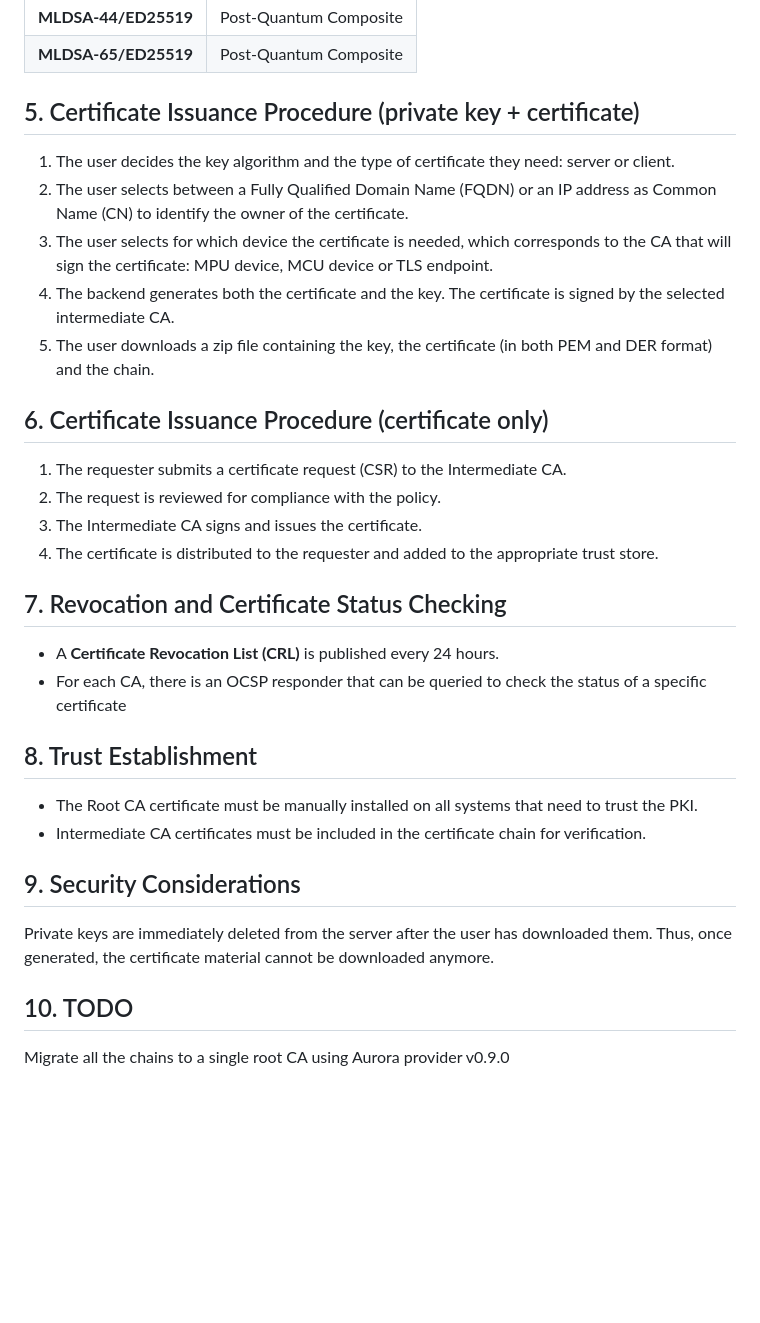
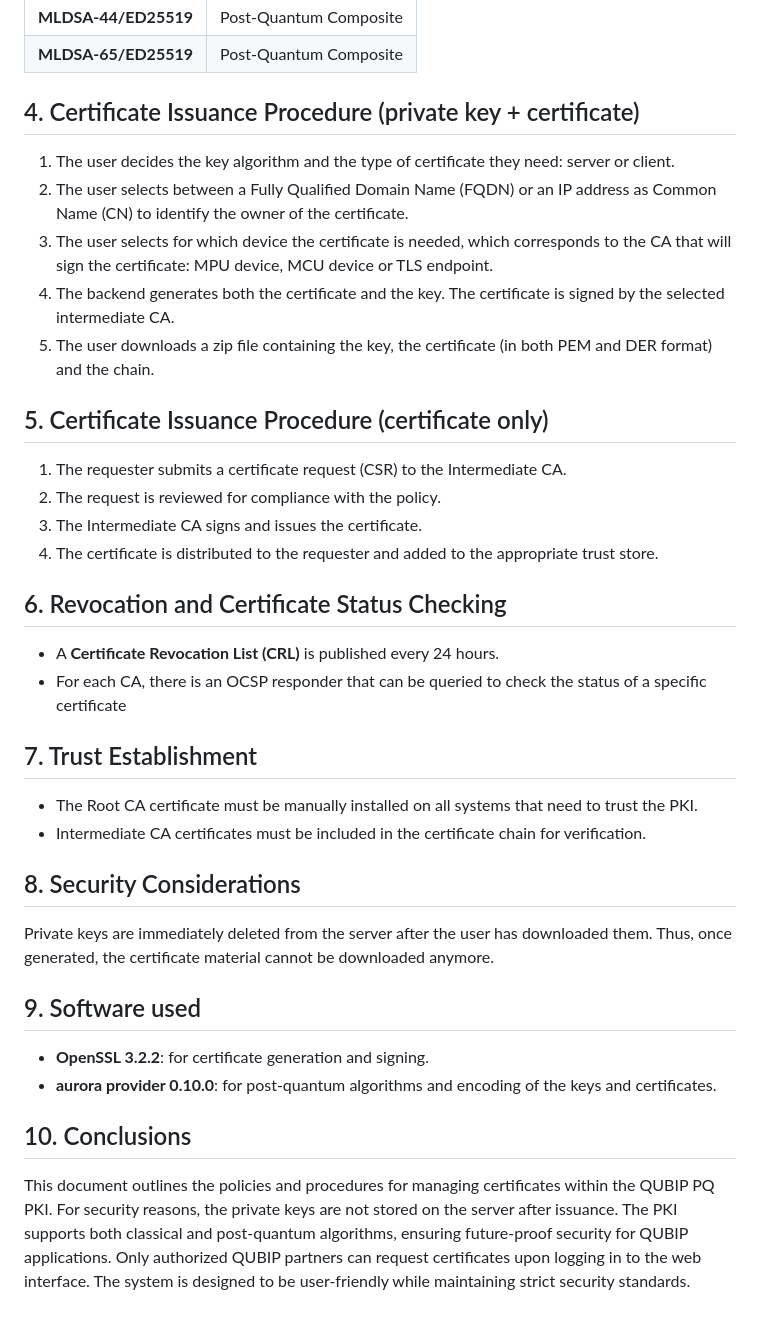
Before and after one commit to QUBIP/pq-qubip-pki, a Markdown page: README.md, the part around one of its changes. Drawn GitHub-style; blank space fills up the shorter version.

```diff
--- a/README.md
+++ b/README.md
@@ -48,30 +30,35 @@ This chain is used within the DM pilot for MCU IoT devices that connect to the M
 | **MLDSA-87**     |Pure Post-Quantum |
 | **MLDSA-44/ED25519**     | Post-Quantum Composite |
 | **MLDSA-65/ED25519**     | Post-Quantum Composite |
-## 5. Certificate Issuance Procedure (private key + certificate)
+## 4. Certificate Issuance Procedure (private key + certificate)
 1. The user decides the key algorithm and the type of certificate they need: server or client.
 2. The user selects between a Fully Qualified Domain Name (FQDN) or an IP address as Common Name (CN) to identify the owner of the certificate.
 3. The user selects for which device the certificate is needed, which corresponds to the CA that will sign the certificate: MPU device, MCU device or TLS endpoint.
 4. The backend generates both the certificate and the key. The certificate is signed by the selected intermediate CA.
 4. The user downloads a zip file containing the key, the certificate (in both PEM and DER format) and the chain.
 
-## 6. Certificate Issuance Procedure (certificate only)
+## 5. Certificate Issuance Procedure (certificate only)
 1. The requester submits a certificate request (CSR) to the Intermediate CA.
 2. The request is reviewed for compliance with the policy.
 3. The Intermediate CA signs and issues the certificate.
 4. The certificate is distributed to the requester and added to the appropriate trust store.
 
-## 7. Revocation and Certificate Status Checking
+## 6. Revocation and Certificate Status Checking
 - A **Certificate Revocation List (CRL)** is published every 24 hours.
 - For each CA, there is an OCSP responder that can be queried to check the status of a specific certificate
 
-## 8. Trust Establishment
+## 7. Trust Establishment
 - The Root CA certificate must be manually installed on all systems that need to trust the PKI.
 - Intermediate CA certificates must be included in the certificate chain for verification.
 
-## 9. Security Considerations
+## 8. Security Considerations
 Private keys are immediately deleted from the server after the user has downloaded them. Thus, once generated, the certificate material cannot be downloaded anymore.
 
+## 9. Software used
+- **OpenSSL 3.2.2**: for certificate generation and signing.
+- **aurora provider 0.10.0**: for post-quantum algorithms and encoding of the keys and certificates.
 
-## 10. TODO
-Migrate all the chains to a single root CA using Aurora provider v0.9.0
+## 10. Conclusions
+This document outlines the policies and procedures for managing certificates within the QUBIP PQ PKI.
+For security reasons, the private keys are not stored on the server after issuance. The PKI supports both classical and post-quantum algorithms, ensuring future-proof security for QUBIP applications.
+Only authorized QUBIP partners can request certificates upon logging in to the web interface. The system is designed to be user-friendly while maintaining strict security standards.
```
Also changed, not shown: other parts of README.md (+7 -25 lines).
